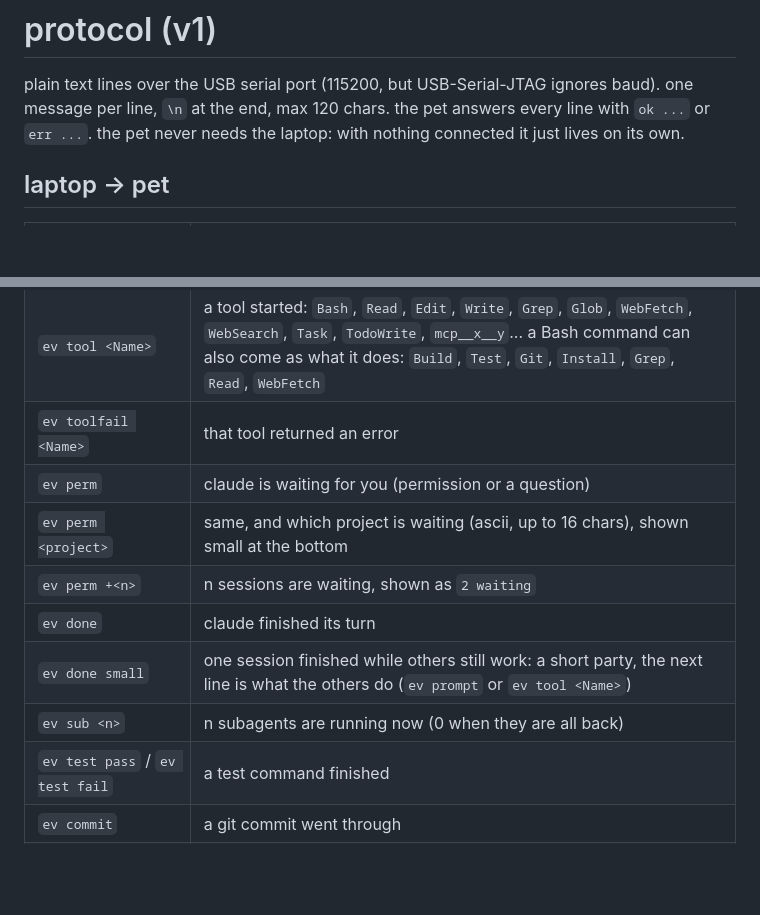
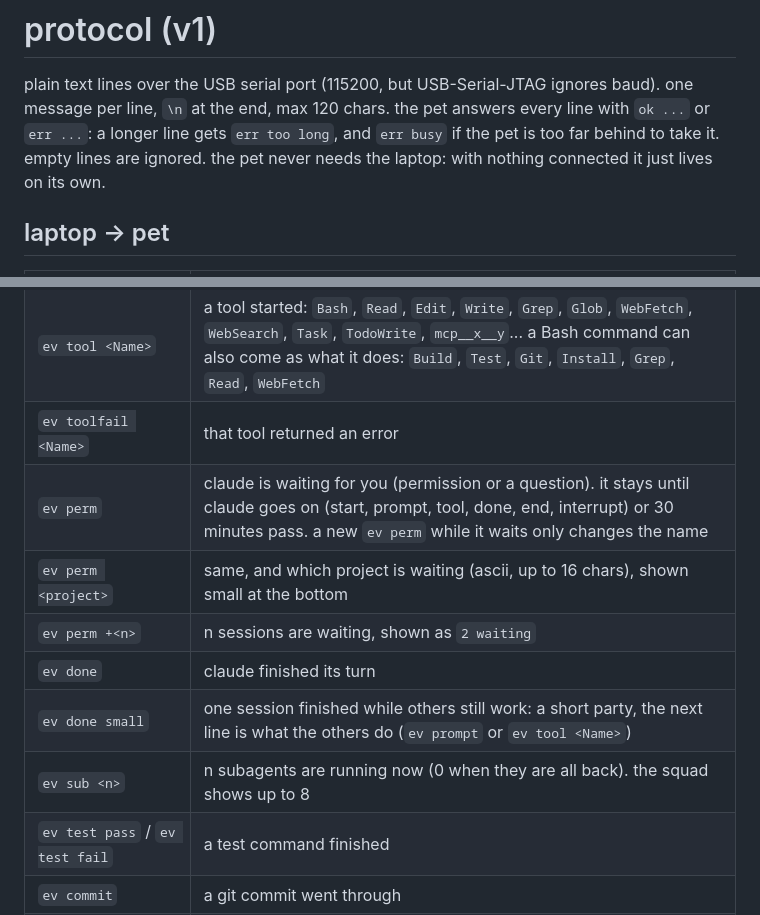
Before and after one commit to deepakpopli/tinyclawd, a Markdown page: firmware/PROTOCOL.md, 2 parts joined by grey strips. GitHub-like rendering; blank space fills up the shorter version.

```diff
--- a/firmware/PROTOCOL.md
+++ b/firmware/PROTOCOL.md
@@ -2,8 +2,9 @@
 
 plain text lines over the USB serial port (115200, but USB-Serial-JTAG ignores baud).
 one message per line, `\n` at the end, max 120 chars. the pet answers every line with
-`ok ...` or `err ...`. the pet never needs the laptop: with nothing connected it just lives
-on its own.
+`ok ...` or `err ...`: a longer line gets `err too long`, and `err busy` if the pet is too far
+behind to take it. empty lines are ignored. the pet never needs the laptop: with nothing
+connected it just lives on its own.
 
 ## laptop -> pet
 
@@ -16,12 +17,12 @@ on its own.
 | `ev prompt` | you sent a prompt, claude is thinking |
 | `ev tool <Name>` | a tool started: `Bash`, `Read`, `Edit`, `Write`, `Grep`, `Glob`, `WebFetch`, `WebSearch`, `Task`, `TodoWrite`, `mcp__x__y`... a Bash command can also come as what it does: `Build`, `Test`, `Git`, `Install`, `Grep`, `Read`, `WebFetch` |
 | `ev toolfail <Name>` | that tool returned an error |
-| `ev perm` | claude is waiting for you (permission or a question) |
+| `ev perm` | claude is waiting for you (permission or a question). it stays until claude goes on (start, prompt, tool, done, end, interrupt) or 30 minutes pass. a new `ev perm` while it waits only changes the name |
 | `ev perm <project>` | same, and which project is waiting (ascii, up to 16 chars), shown small at the bottom |
 | `ev perm +<n>` | n sessions are waiting, shown as `2 waiting` |
 | `ev done` | claude finished its turn |
 | `ev done small` | one session finished while others still work: a short party, the next line is what the others do (`ev prompt` or `ev tool <Name>`) |
-| `ev sub <n>` | n subagents are running now (0 when they are all back) |
+| `ev sub <n>` | n subagents are running now (0 when they are all back). the squad shows up to 8 |
 | `ev test pass` / `ev test fail` | a test command finished |
 | `ev commit` | a git commit went through |
 | `ev interrupt` | you pressed esc |
```
Also changed, not shown: other parts of firmware/PROTOCOL.md (+13 -6 lines).
